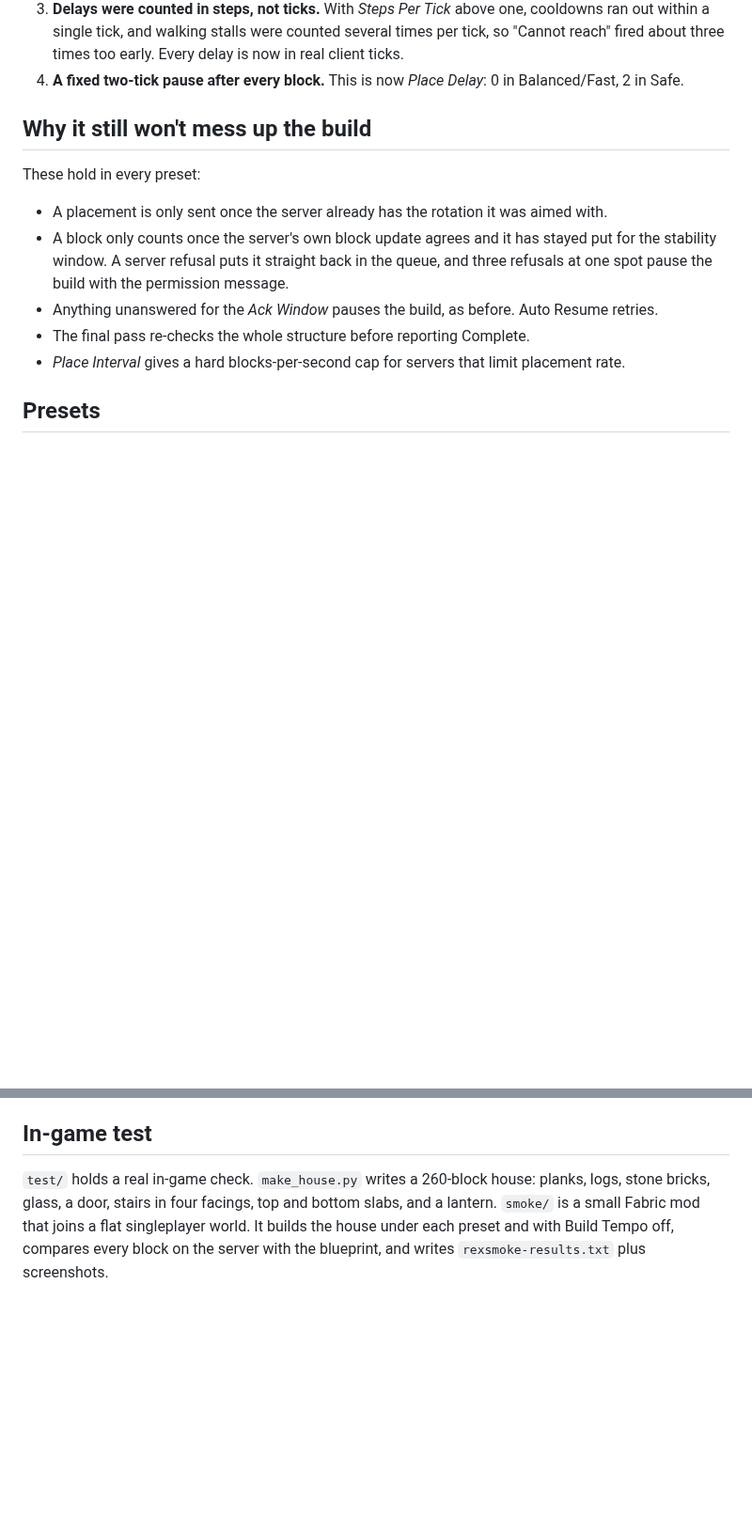
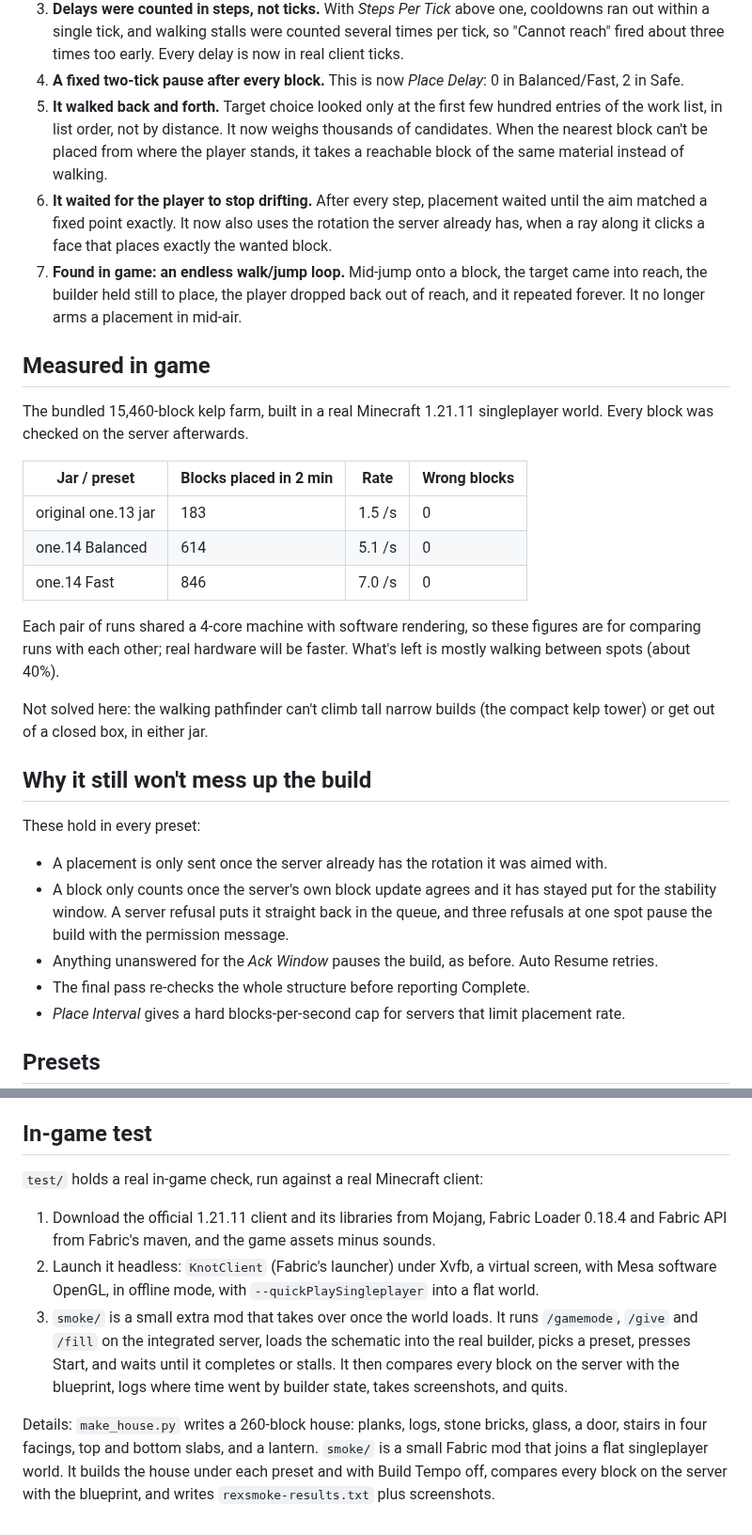
Before and after one commit to pijsosk-sys/Jjzk, a Markdown page: rex-one/README.md, 2 parts joined by grey strips. Shown at 94% size. Drawn GitHub-style; blank space fills up the shorter version.

```diff
--- a/rex-one/README.md
+++ b/rex-one/README.md
@@ -29,6 +29,34 @@ commit on this branch holds that decompiled baseline, so `git diff` shows exactl
    "Cannot reach" fired about three times too early. Every delay is now in real client ticks.
 4. **A fixed two-tick pause after every block.** This is now *Place Delay*: 0 in Balanced/Fast,
    2 in Safe.
+5. **It walked back and forth.** Target choice looked only at the first few hundred entries of
+   the work list, in list order, not by distance. It now weighs thousands of candidates. When the
+   nearest block can't be placed from where the player stands, it takes a reachable block of the
+   same material instead of walking.
+6. **It waited for the player to stop drifting.** After every step, placement waited until the
+   aim matched a fixed point exactly. It now also uses the rotation the server already has, when
+   a ray along it clicks a face that places exactly the wanted block.
+7. **Found in game: an endless walk/jump loop.** Mid-jump onto a block, the target came into
+   reach, the builder held still to place, the player dropped back out of reach, and it repeated
+   forever. It no longer arms a placement in mid-air.
+
+## Measured in game
+
+The bundled 15,460-block kelp farm, built in a real Minecraft 1.21.11 singleplayer world. Every
+block was checked on the server afterwards.
+
+| Jar / preset | Blocks placed in 2 min | Rate | Wrong blocks |
+| --- | --- | --- | --- |
+| original one.13 jar | 183 | 1.5 /s | 0 |
+| one.14 Balanced | 614 | 5.1 /s | 0 |
+| one.14 Fast | 846 | 7.0 /s | 0 |
+
+Each pair of runs shared a 4-core machine with software rendering, so these figures are for
+comparing runs with each other; real hardware will be faster. What's left is mostly walking
+between spots (about 40%).
+
+Not solved here: the walking pathfinder can't climb tall narrow builds (the compact kelp tower)
+or get out of a closed box, in either jar.
 
 ## Why it still won't mess up the build
 
@@ -95,7 +130,19 @@ libraries into `.cache/`. Then the build:
 
 ## In-game test
 
-`test/` holds a real in-game check. `make_house.py` writes a 260-block house: planks, logs,
+`test/` holds a real in-game check, run against a real Minecraft client:
+
+1. Download the official 1.21.11 client and its libraries from Mojang, Fabric Loader 0.18.4 and
+   Fabric API from Fabric's maven, and the game assets minus sounds.
+2. Launch it headless: `KnotClient` (Fabric's launcher) under Xvfb, a virtual screen, with Mesa
+   software OpenGL, in offline mode, with `--quickPlaySingleplayer` into a flat world.
+3. `smoke/` is a small extra mod that takes over once the world loads. It runs `/gamemode`,
+   `/give` and `/fill` on the integrated server, loads the schematic into the real builder,
+   picks a preset, presses Start, and waits until it completes or stalls. It then compares every
+   block on the server with the blueprint, logs where time went by builder state, takes
+   screenshots, and quits.
+
+Details: `make_house.py` writes a 260-block house: planks, logs,
 stone bricks, glass, a door, stairs in four facings, top and bottom slabs, and a lantern.
 `smoke/` is a small Fabric mod that joins a flat singleplayer world. It builds the house under
 each preset and with Build Tempo off, compares every block on the server with the blueprint,
```
Also changed, not shown: other parts of rex-one/README.md (+7 -0 lines), rex-one/screenshots/kelp-behemoth-fast.png (added), rex-one/screenshots/kelp-behemoth-screen.png (added), rex-one/screenshots/kelp-compact-fast.png (added), rex-one/screenshots/original-jar-screen.png (added), 6 other files.
